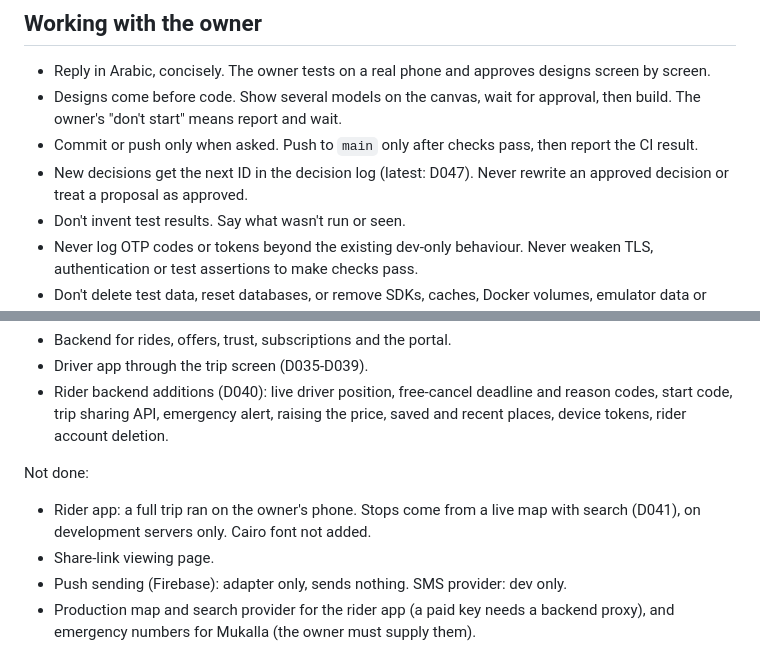
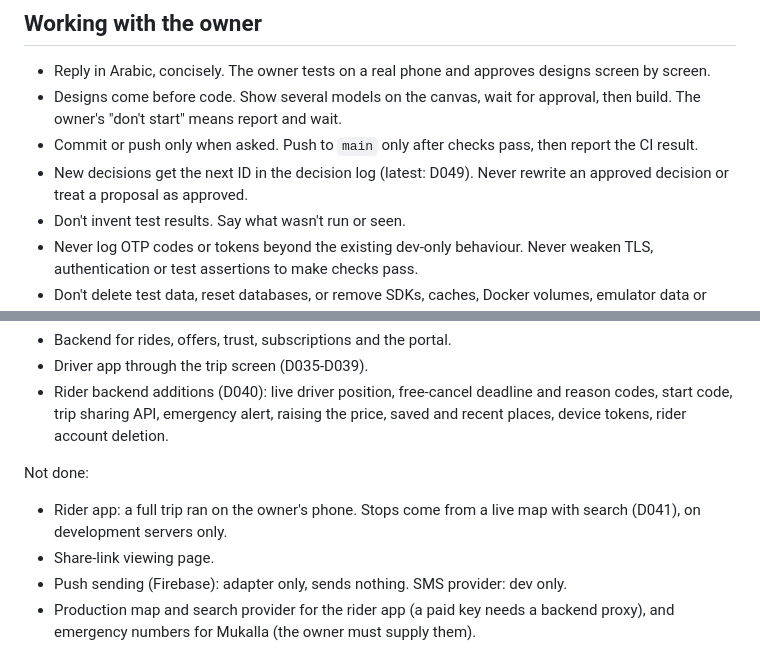
Before and after one commit to bamalliss84/rideflow, a Markdown page: CLAUDE.md, 2 parts joined by grey strips. Drawn GitHub-style.

```diff
--- a/CLAUDE.md
+++ b/CLAUDE.md
@@ -7,7 +7,7 @@ Read this first, then `docs/CURRENT_STATUS.md` (where work stands) and `docs/pro
 - Reply in Arabic, concisely. The owner tests on a real phone and approves designs screen by screen.
 - Designs come before code. Show several models on the canvas, wait for approval, then build. The owner's "don't start" means report and wait.
 - Commit or push only when asked. Push to `main` only after checks pass, then report the CI result.
-- New decisions get the next ID in the decision log (latest: D047). Never rewrite an approved decision or treat a proposal as approved.
+- New decisions get the next ID in the decision log (latest: D049). Never rewrite an approved decision or treat a proposal as approved.
 - Don't invent test results. Say what wasn't run or seen.
 - Never log OTP codes or tokens beyond the existing dev-only behaviour. Never weaken TLS, authentication or test assertions to make checks pass.
 - Don't delete test data, reset databases, or remove SDKs, caches, Docker volumes, emulator data or user files without approval.
@@ -130,7 +130,7 @@ Done:
 - Rider backend additions (D040): live driver position, free-cancel deadline and reason codes, start code, trip sharing API, emergency alert, raising the price, saved and recent places, device tokens, rider account deletion.
 
 Not done:
-- Rider app: a full trip ran on the owner's phone. Stops come from a live map with search (D041), on development servers only. Cairo font not added.
+- Rider app: a full trip ran on the owner's phone. Stops come from a live map with search (D041), on development servers only.
 - Share-link viewing page.
 - Push sending (Firebase): adapter only, sends nothing. SMS provider: dev only.
 - Production map and search provider for the rider app (a paid key needs a backend proxy), and emergency numbers for Mukalla (the owner must supply them).
```
Also changed, not shown: docs/CURRENT_STATUS.md (+1 -1 lines), docs/project-management/06_DECISION_LOG.md (+17 -0 lines).
